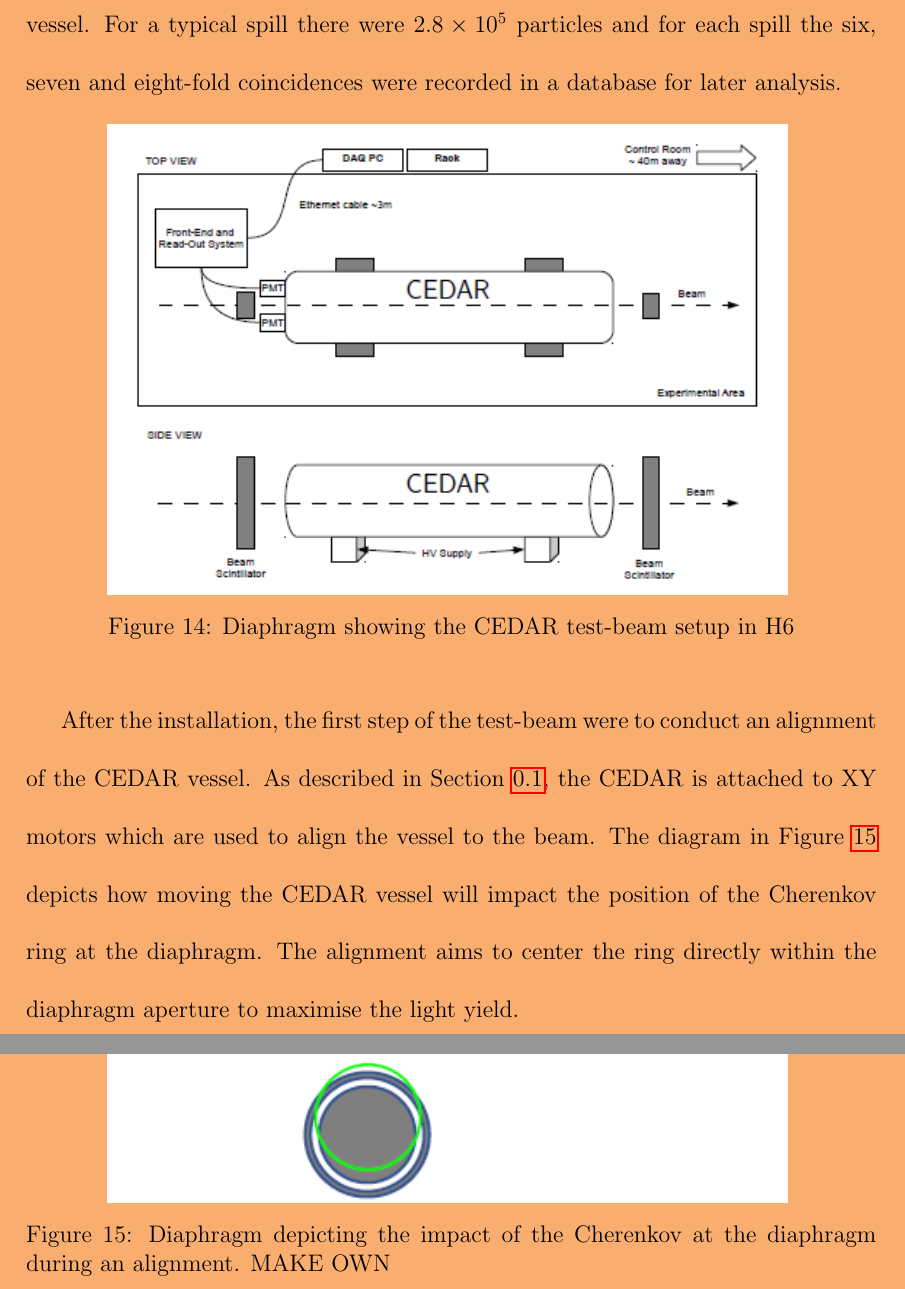
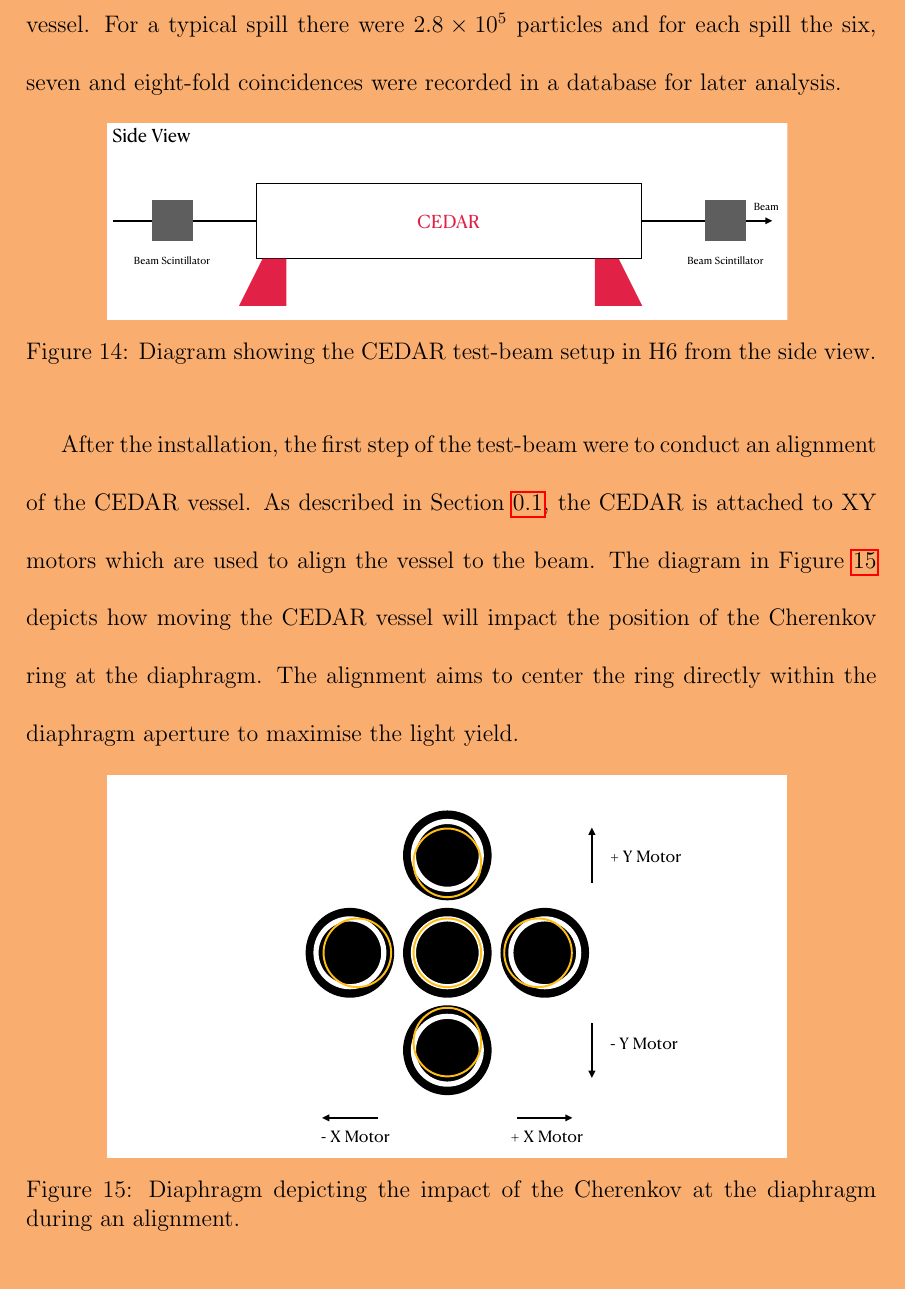
Before and after one commit to SandersJack/Thesis, a LaTeX document (Chapters/CEDARH/cedarh.tex): two parts of pages 17 and 18 of 45 before the commit and part of page 17 of 44 after it, the two joined at a grey line, cut so that both start at the same text. Compiled offline with pdfLaTeX.

Commit message:
Added new diagrams

```diff
--- a/Chapters/CEDARH/cedarh.tex
+++ b/Chapters/CEDARH/cedarh.tex
@@ -286,9 +286,9 @@
     coincidences were recorded in a database for later analysis.
     \begin{figure}[H]
         \centering
-        \includegraphics[width=0.8\textwidth]{imgs/test_beam_diagram.png}
+        \includegraphics[width=0.8\textwidth]{imgs/test_beam_diagram_jack.pdf}
         \linespread{1.0}
-        \caption{Diaphragm showing the CEDAR test-beam setup in H6}
+        \caption{Diagram showing the CEDAR test-beam setup in H6 from the side view.}
         \label{fig:CEDARHTest_dia}
     \end{figure}
 
@@ -297,9 +297,9 @@
 
     \begin{figure}[H]
         \centering
-        \includegraphics[width=0.8\textwidth]{imgs/alingment_diagram.png}
+        \includegraphics[width=0.8\textwidth]{imgs/alingment_diagram_jack.pdf}
         \linespread{1.0}
-        \caption{Diaphragm depicting the impact of the Cherenkov at the diaphragm during an alignment. MAKE OWN}
+        \caption{Diaphragm depicting the impact of the Cherenkov at the diaphragm during an alignment.}
         \label{fig:alignment_dia}
     \end{figure}
     It is possible to quantify the alignment in two ways: to maximise the number of photo-electrons per beam particle and to balance the number of photo-electrons per trigger on each PMT. For the first alignment, the pressure was set at 4.2\,bar and the diaphragm was set at a wide aperture at 19\,mm to
```
Also changed, not shown: Chapters/CEDARH/imgs/alingment_diagram_jack.pdf (added), Chapters/CEDARH/imgs/cedar_diagram_jack.pdf (added), Chapters/CEDARH/imgs/test_beam_diagram_jack.pdf (added), Chapters/CEDARH/cedarh.tex (6 more changed lines), 5 other files.
